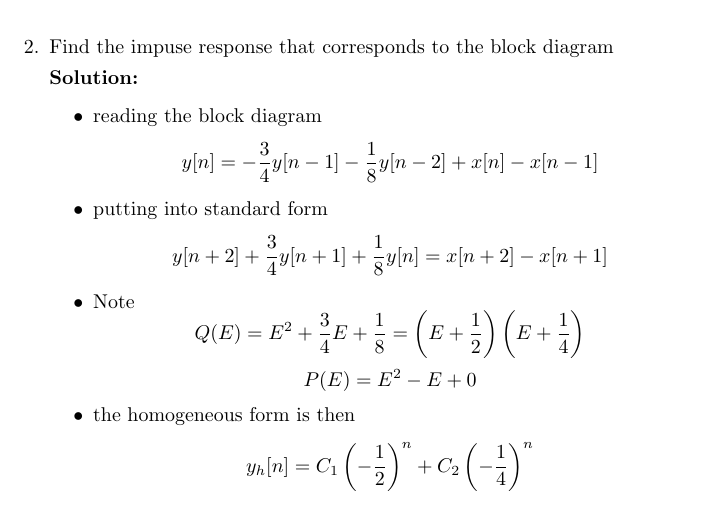
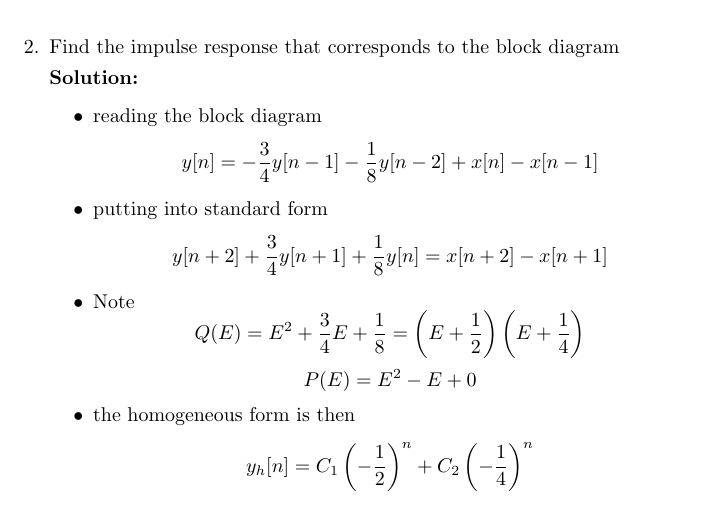
Before and after one commit to clwyatt/ece3704-notes, a LaTeX document (lecture2.tex): part of page 6 of 6, cut so that both start at the same text. Compiled offline with pdfLaTeX.

Commit message:
fix typo

```diff
--- a/lecture2.tex
+++ b/lecture2.tex
@@ -261,7 +261,7 @@ We will address these issues this semester by building on two aspects of ECE 271
   \end{align}
   Note the term in front of $e^{-t}$ is zero. Why? We will see that Laplace gives us intuition about solutions like this and in many cases simplifies the analysis.
 
-\item Find the impuse response that corresponds to the block diagram
+\item Find the impulse response that corresponds to the block diagram
 
   \begin{figure}
     \centering
```
